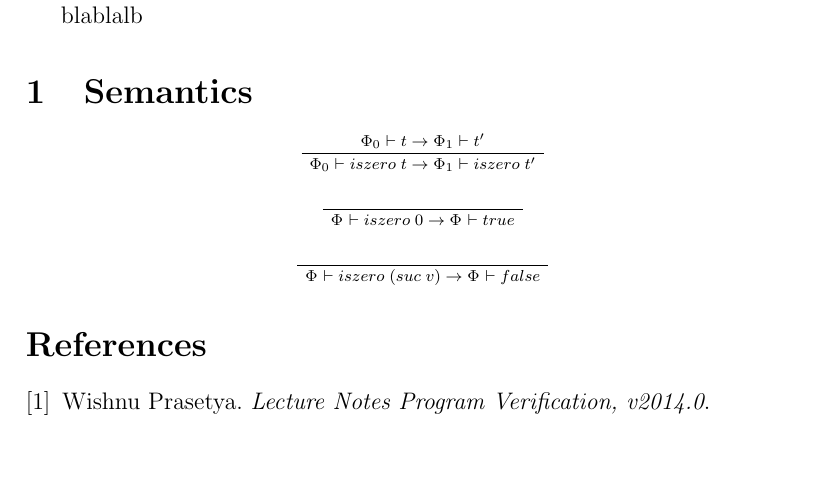
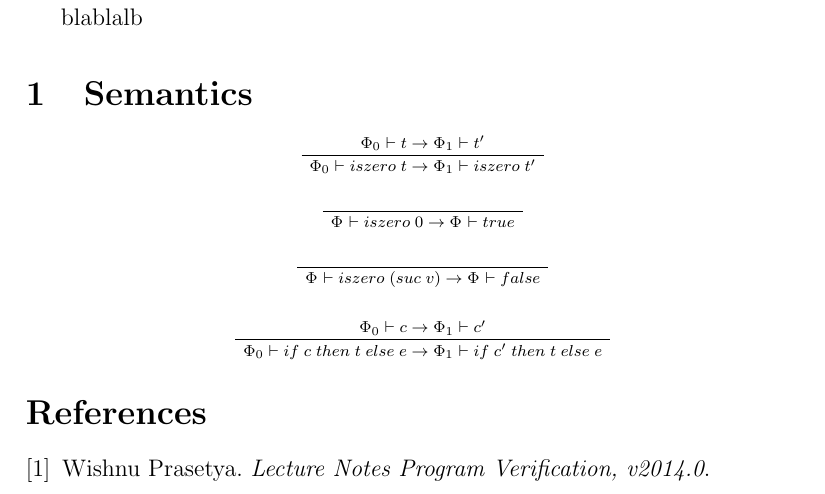
Before and after one commit to phile314/tpt-project, a LaTeX document (doc/report.tex): part of the page, cut so that both start at the same text, the shorter picture padded with empty space. Compiled offline with pdfLaTeX.

Commit message:
Add first if rule to report

```diff
--- a/doc/report.tex
+++ b/doc/report.tex
@@ -84,6 +84,12 @@ blablalb
 \UnaryInfC{\sstep{iszero \; (suc \; v)}{false}}
 \eproof
 
+\sproof
+\AxiomC{\sstep[0][1]{c}{c'}}
+\UnaryInfC{\sstep[0][1]{if \; c \; then \; t \; else \; e}{if \; c' \; then \; t \; else \; e}}
+\eproof
+
+
 \begin{thebibliography}{1}
 
 \bibitem{PV14}
```
